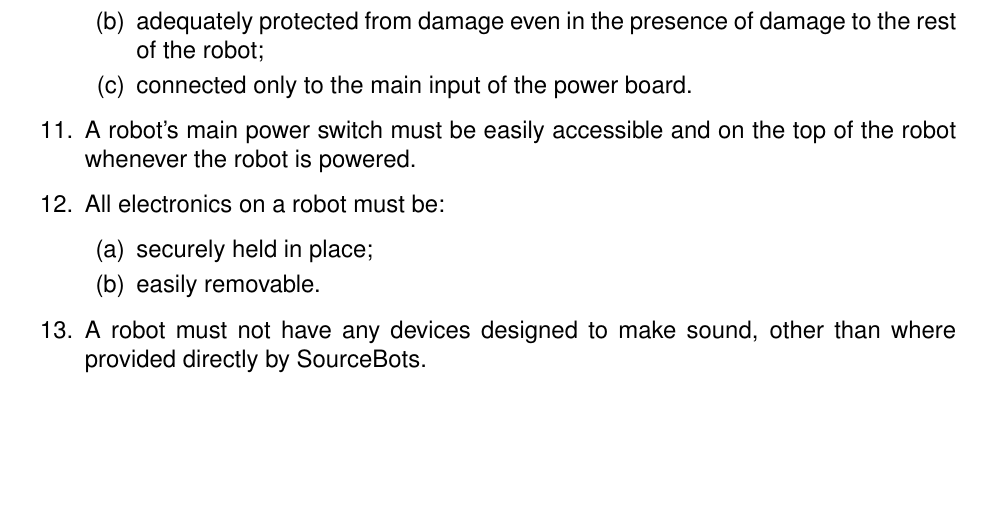
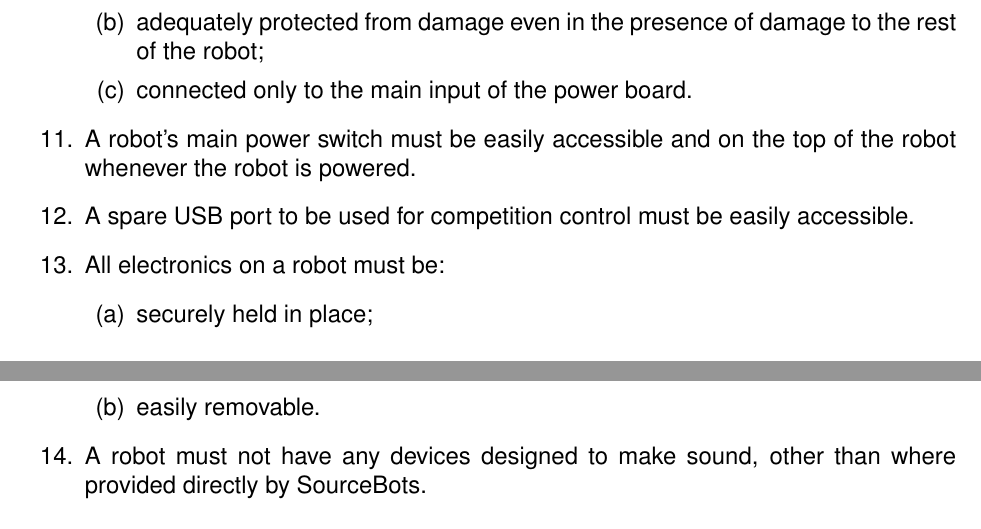
Before and after one commit to sourcebots/smallpeice-rules, a LaTeX document (rules.tex, which reads regulations.tex): part of page 5 of 8 before the commit and two parts of pages 5 and 6 of 9 after it, the two joined at a grey line, cut so that both start at the same text, the shorter picture padded with empty space. Compiled offline with pdfLaTeX.

Commit message:
Add USB port for comp mode USB

```diff
--- a/regulations.tex
+++ b/regulations.tex
@@ -46,6 +46,7 @@
 %      individually approved by \org before use.
 \item A robot's main power switch must be easily accessible and on the top of
       the robot whenever the robot is powered.
+\item A spare USB port to be used for competition control must be easily accessible.
 %\item All robots must have badge mountings as described in
 %      Specification~\ref{spec:badges}.
 \item All electronics on a robot must be:
```
